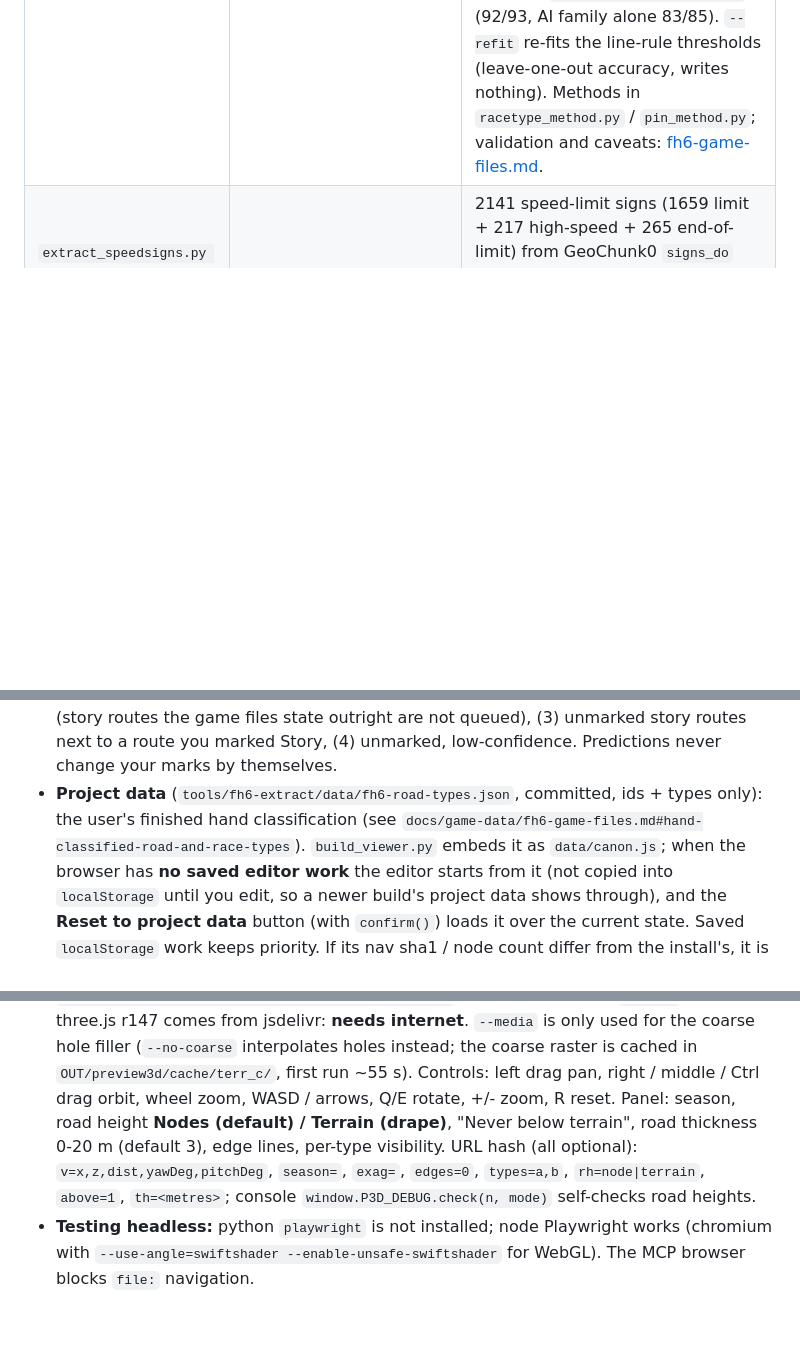
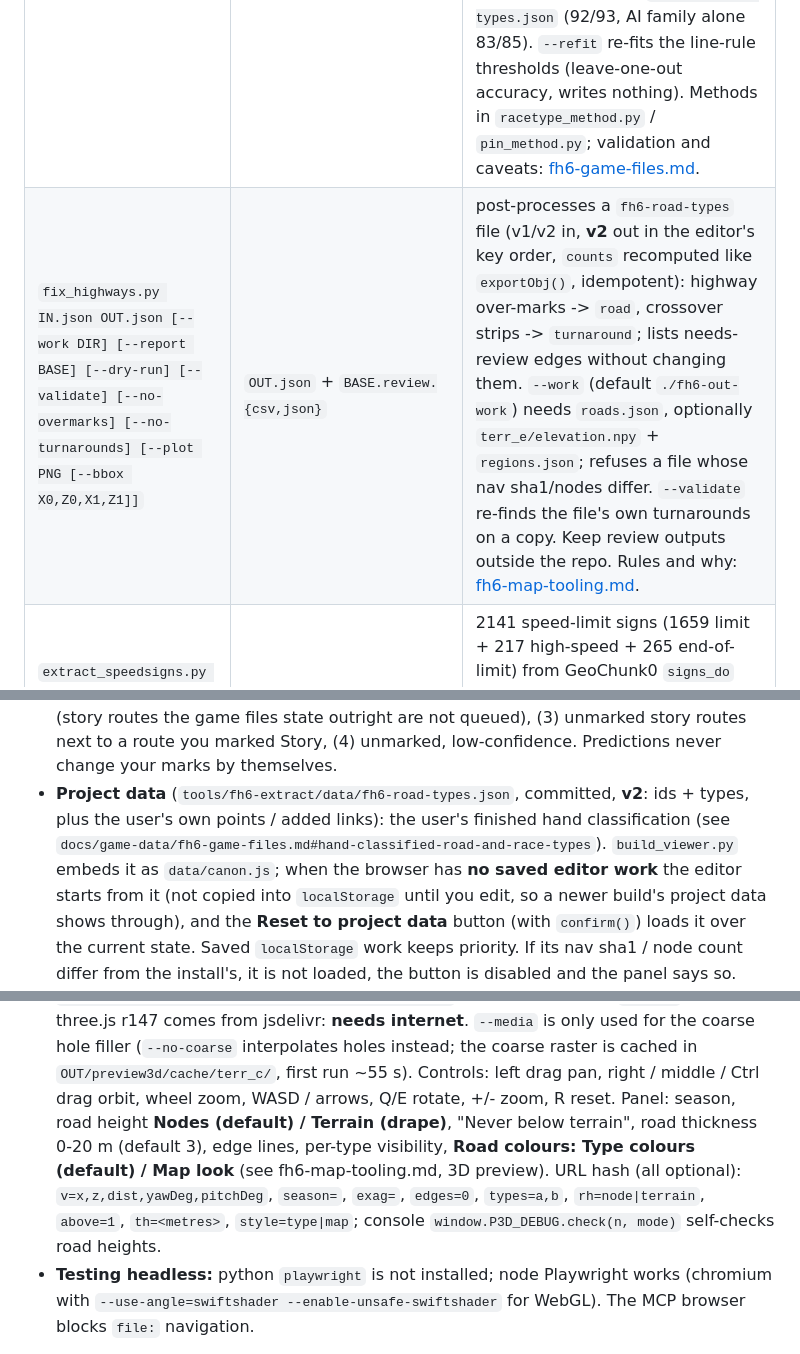
Before and after one commit to Ritze03/ForzaTelemetryV3, a Markdown page: tools/fh6-extract/README.md, 3 parts joined by grey strips. GitHub-like rendering; blank space fills up the shorter version.

Commit message:
docs: fix_highways.py, canonical road types v2, 3D preview Road colours style

```diff
--- a/tools/fh6-extract/README.md
+++ b/tools/fh6-extract/README.md
@@ -28,6 +28,7 @@ Steam's `libraryfolders.vdf`, see `fh6common.py`) and `--out DIR` (default `./fh
 | `classify_roads.py [--step 4] [--jobs 8]` | `roadsurf.npz` | terrain surface id under every nav road (exact `.phys` triangle at 4 m spacing, node-height rule for bridges); needs `roads.json` **with `heights`** (current `decode_nav.py`) in `--out`. ~16 s. `build_viewer.py` turns it into paved / off-road / unknown runs (kinds from `fh6surfaces.py`). Method: [fh6-terrain.md](../../docs/game-data/fh6-terrain.md#surface-kind-paved--off-road-and-the-surface-under-the-roads). |
 | `extract_racelines.py [--step 5]` | `racelines.json` | 170 racing lines from `AITracks/Route<N>.owt`, trimmed to one drive / lap (127 point-to-point + 43 circuits), with left/right track edges (half-width vector). Needs `fh6owt.py`. |
 | `extract_predictions.py [--refit]` | `predictions.json` | **predicted** race type (`type_predicted`, `type_confidence`, `type_source` = exact / event / ai_family / not_a_race / copy / line / id_convention, `type_why`, `type_alternatives`) and map pin (`pin_predicted {x, z, method, expected_err_m}`) for all 170 routes. Needs `races.json`, `pois.json`, `racelines.json` in `--out` (run after the three extractors; `build_viewer.py` does that); ~20 s (terrain collision under every racing line). Prints a self-check against the marks in `data/fh6-road-types.json` (92/93, AI family alone 83/85). `--refit` re-fits the line-rule thresholds (leave-one-out accuracy, writes nothing). Methods in `racetype_method.py` / `pin_method.py`; validation and caveats: [fh6-game-files.md](../../docs/game-data/fh6-game-files.md#predicting-race-type-and-map-pin-position-validated-against-the-users-marks). |
+| `fix_highways.py IN.json OUT.json [--work DIR] [--report BASE] [--dry-run] [--validate] [--no-overmarks] [--no-turnarounds] [--plot PNG [--bbox X0,Z0,X1,Z1]]` | `OUT.json` + `BASE.review.{csv,json}` | post-processes a `fh6-road-types` file (v1/v2 in, **v2** out in the editor's key order, `counts` recomputed like `exportObj()`, idempotent): highway over-marks -> `road`, crossover strips -> `turnaround`; lists needs-review edges without changing them. `--work` (default `./fh6-out-work`) needs `roads.json`, optionally `terr_e/elevation.npy` + `regions.json`; refuses a file whose nav sha1/nodes differ. `--validate` re-finds the file's own turnarounds on a copy. Keep review outputs outside the repo. Rules and why: [fh6-map-tooling.md](../../docs/game-data/fh6-map-tooling.md#fix_highwayspy--highway-clean-up). |
 | `extract_speedsigns.py [--roads roads.json] [--variant-map "0=50,1=60"]` | `speedsigns.json` | 2141 speed-limit signs (1659 limit + 217 high-speed + 265 end-of-limit) from GeoChunk0 `signs_do` pgeo cells, with facing and (if `roads.json` present, scipy) road snap. `limit_kmh` stays null unless `--variant-map` — the km/h per variant is **not** in the files. |
 | `extract_cars.py [--lang EN,DE\|all] [--ordinal N ...]` | `cars.json` | `CarOrdinal` → `MediaName` (671 `Cars/*.zip` central directories) → full / model name from `Data_Car.str`. ~0.5 s. |
 | `extract_names.py` | `names.json`, `regions.json` | 75 landmark names + 10 map regions (outline polygon + names) in all 24 languages, stunt name tables. |
@@ -88,7 +89,7 @@ The viewer has an **Editor** button (top left) for hand-classifying the nav road
   **Accept** sets your mark to the prediction (an ordinary mark: Ctrl+Z undoes it), **Mark...** opens the type palette on the pin, **Skip** hides the entry (kept in `localStorage` key `fh6viewer.rqskip`, never in the export;
   "restore N skipped" brings them back). The queue is rebuilt from the *current* marks, in this order: (1) marked but the prediction disagrees (race-type marks before story / wristband marks), (2) unmarked, predicted
   at >= 70 % (story routes the game files state outright are not queued), (3) unmarked story routes next to a route you marked Story, (4) unmarked, low-confidence. Predictions never change your marks by themselves.
-- **Project data** (`tools/fh6-extract/data/fh6-road-types.json`, committed, ids + types only): the user's finished hand classification (see `docs/game-data/fh6-game-files.md#hand-classified-road-and-race-types`).
+- **Project data** (`tools/fh6-extract/data/fh6-road-types.json`, committed, **v2**: ids + types, plus the user's own points / added links): the user's finished hand classification (see `docs/game-data/fh6-game-files.md#hand-classified-road-and-race-types`).
   `build_viewer.py` embeds it as `data/canon.js`; when the browser has **no saved editor work** the editor starts from it (not copied into `localStorage` until you edit, so a newer build's project data
   shows through), and the **Reset to project data** button (with `confirm()`) loads it over the current state. Saved `localStorage` work keeps priority. If its nav sha1 / node count differ from the
   install's, it is not loaded, the button is disabled and the panel says so. *Why committed:* it is the user's own work and the only copy that must never be lost; it holds no game data.
@@ -130,8 +131,8 @@ python3 -B preview_3d.py --out OUT --work WORK [--media M] [--road-types PATH] [
 - **`preview_3d.py`** needs `<work>/terr_e/elevation.npy` + `roads.json` and `OUT/tiles/` (from `build_viewer.py`); writes `OUT/preview-3d.html` + `OUT/preview3d/{meta,terrain,roads,tex_<Season>}.js`
   (script-tag data, so `file://` works). three.js r147 comes from jsdelivr: **needs internet**. `--media` is only used for the coarse hole filler (`--no-coarse` interpolates holes instead;
   the coarse raster is cached in `OUT/preview3d/cache/terr_c/`, first run ~55 s). Controls: left drag pan, right / middle / Ctrl drag orbit, wheel zoom, WASD / arrows, Q/E rotate, +/- zoom, R reset.
-  Panel: season, road height **Nodes (default) / Terrain (drape)**, "Never below terrain", road thickness 0-20 m (default 3), edge lines, per-type visibility.
-  URL hash (all optional): `v=x,z,dist,yawDeg,pitchDeg`, `season=`, `exag=`, `edges=0`, `types=a,b`, `rh=node|terrain`, `above=1`, `th=<metres>`; console `window.P3D_DEBUG.check(n, mode)` self-checks road heights.
+  Panel: season, road height **Nodes (default) / Terrain (drape)**, "Never below terrain", road thickness 0-20 m (default 3), edge lines, per-type visibility, **Road colours: Type colours (default) / Map look** (see fh6-map-tooling.md, 3D preview).
+  URL hash (all optional): `v=x,z,dist,yawDeg,pitchDeg`, `season=`, `exag=`, `edges=0`, `types=a,b`, `rh=node|terrain`, `above=1`, `th=<metres>`, `style=type|map`; console `window.P3D_DEBUG.check(n, mode)` self-checks road heights.
 - **Testing headless:** python `playwright` is not installed; node Playwright works (chromium with `--use-angle=swiftshader --enable-unsafe-swiftshader` for WebGL). The MCP browser blocks `file:` navigation.
 
 Library modules (imported, not run): `fh6common.py` (install detection, case-insensitive paths, `.nt` / `.tz`
```
Also changed, not shown: docs/game-data/fh6-map-tooling.md (+15 -1 lines).
